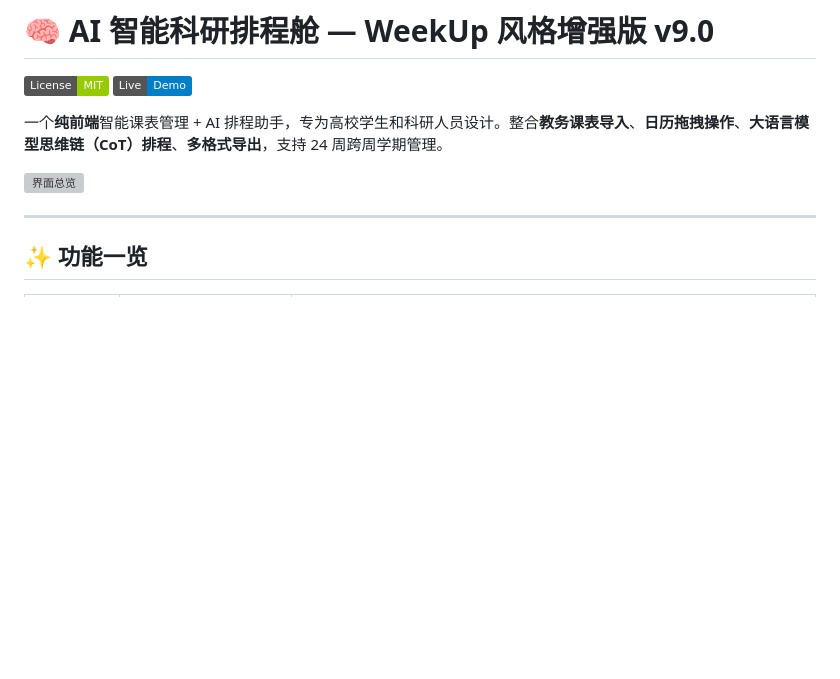
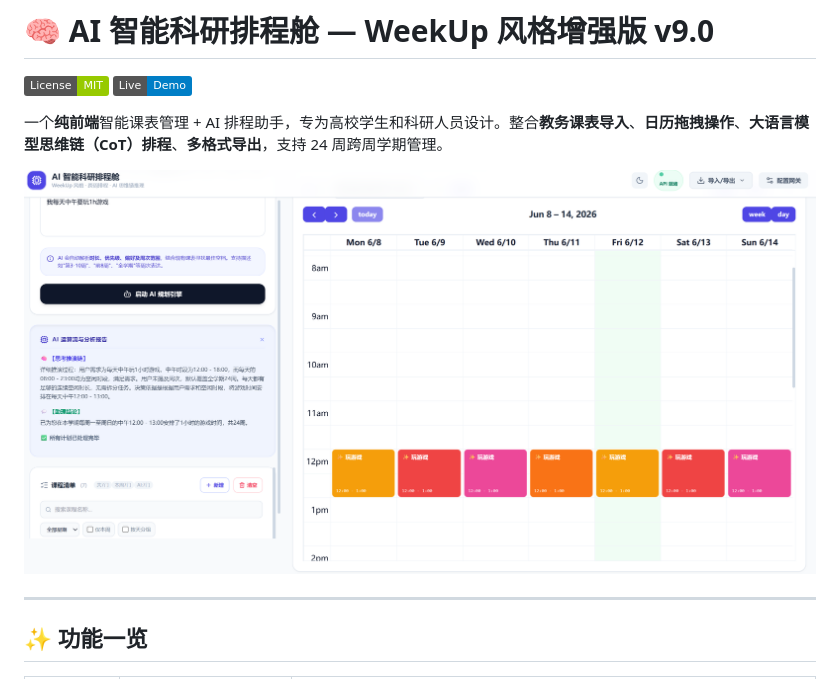
Before and after one commit to sWuZhiy/Zhi-Table, a Markdown page: README.md, the part around the change. GitHub-like rendering; pictures changed too: 界面.png (added); badges without logos; blank space fills up the shorter version; grey boxes are pictures that could not be loaded.

Commit message:
添加界面截图并更新README引用

```diff
--- a/README.md
+++ b/README.md
@@ -5,7 +5,7 @@
 
 一个**纯前端**智能课表管理 + AI 排程助手，专为高校学生和科研人员设计。整合**教务课表导入**、**日历拖拽操作**、**大语言模型思维链（CoT）排程**、**多格式导出**，支持 24 周跨周学期管理。
 
-![界面总览](https://raw.githubusercontent.com/sWuZhiy/Zhi-Table/main/screenshot.png)
+![界面总览](界面.png)
 
 ---
 
```
